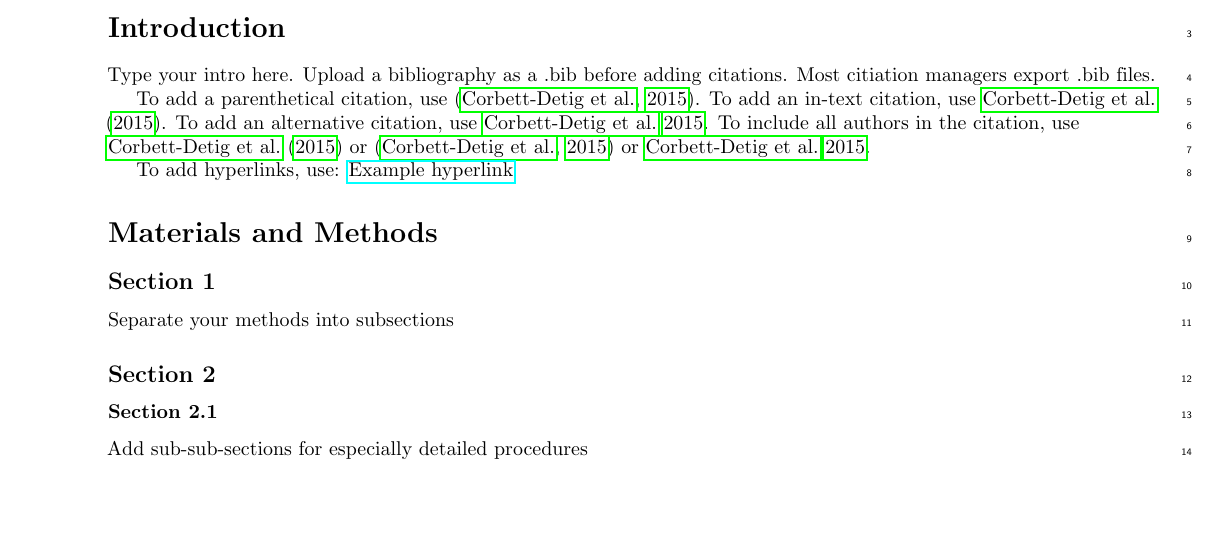
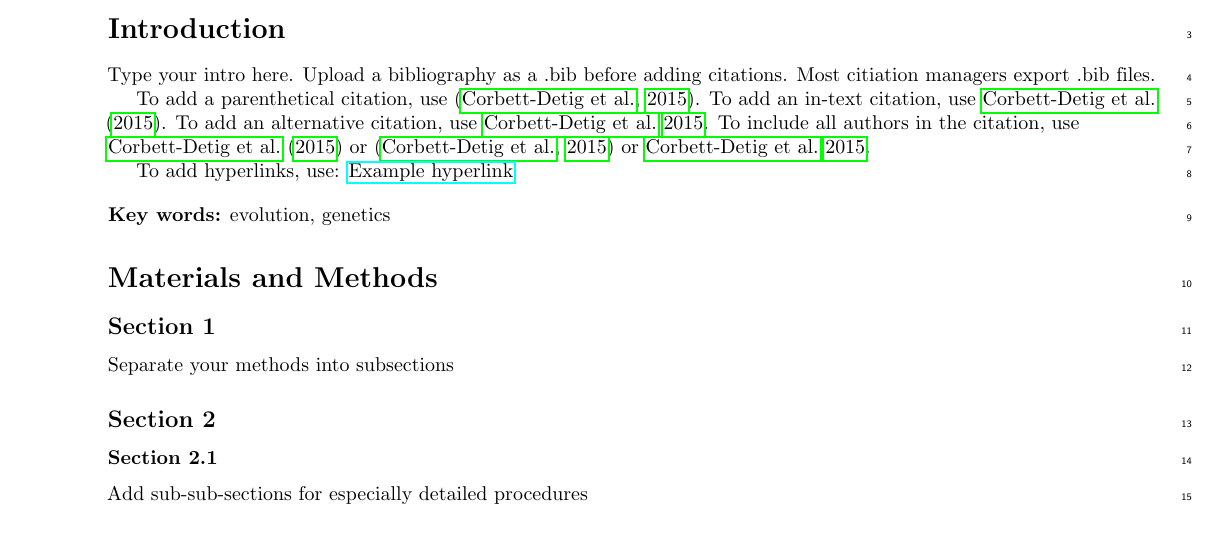
Before and after one commit to milesroberts-123/josephs-lab-manuscript-template, a LaTeX document (main.tex): part of page 1 of 3, cut so that both start at the same text, the shorter picture padded with empty space. Compiled offline with pdfLaTeX.

Commit message:
Add places for a running title and list of key words

```diff
--- a/main.tex
+++ b/main.tex
@@ -74,9 +74,15 @@
 \usepackage[fulladjust]{marginnote}
 \reversemarginpar
 
+% fancyhdr to add running title
+\usepackage{fancyhdr}
+
 % use xr to allow referencing figures in supplement
 \usepackage{xr}
 \externaldocument{supplement}
+
+% Running title
+\fancyhead[R]{Running title}
 
 % document begins here
 \begin{document}
@@ -127,6 +133,9 @@ To add a parenthetical citation, use \citep{corbett-detig_natural_2015}. To add
 
 To add hyperlinks, use: \href{https://www.overleaf.com/learn}{Example hyperlink}
 
+\begin{flushleft}
+\textbf{Key words:} evolution, genetics
+\end{flushleft}
 
 \section*{Materials and Methods}
 
```
